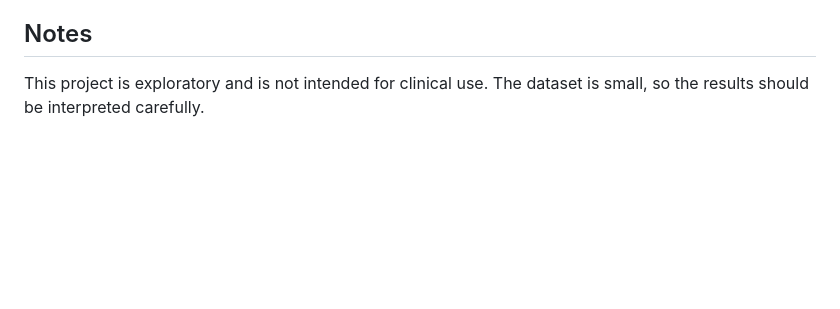
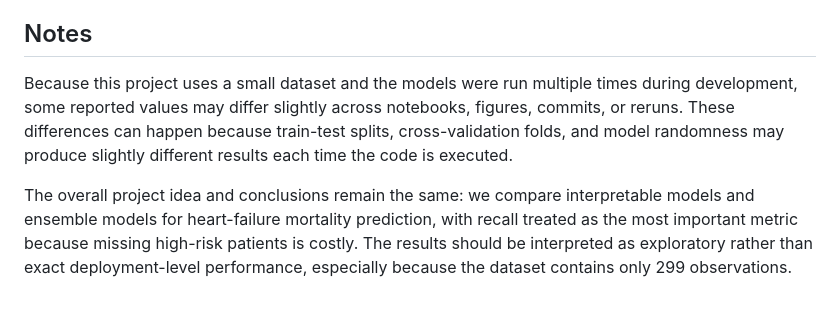
Before and after one commit to xs0mx/CS439-Project, a Markdown page: README.md, the part around the change. Rendered like a GitHub page; blank space fills up the shorter version.

Commit message:
git commit -m

```diff
--- a/README.md
+++ b/README.md
@@ -112,4 +112,6 @@ Run the notebooks in this order:
 - seaborn
 
 ## Notes
-This project is exploratory and is not intended for clinical use. The dataset is small, so the results should be interpreted carefully.
+Because this project uses a small dataset and the models were run multiple times during development, some reported values may differ slightly across notebooks, figures, commits, or reruns. These differences can happen because train-test splits, cross-validation folds, and model randomness may produce slightly different results each time the code is executed.
+
+The overall project idea and conclusions remain the same: we compare interpretable models and ensemble models for heart-failure mortality prediction, with recall treated as the most important metric because missing high-risk patients is costly. The results should be interpreted as exploratory rather than exact deployment-level performance, especially because the dataset contains only 299 observations.
```
